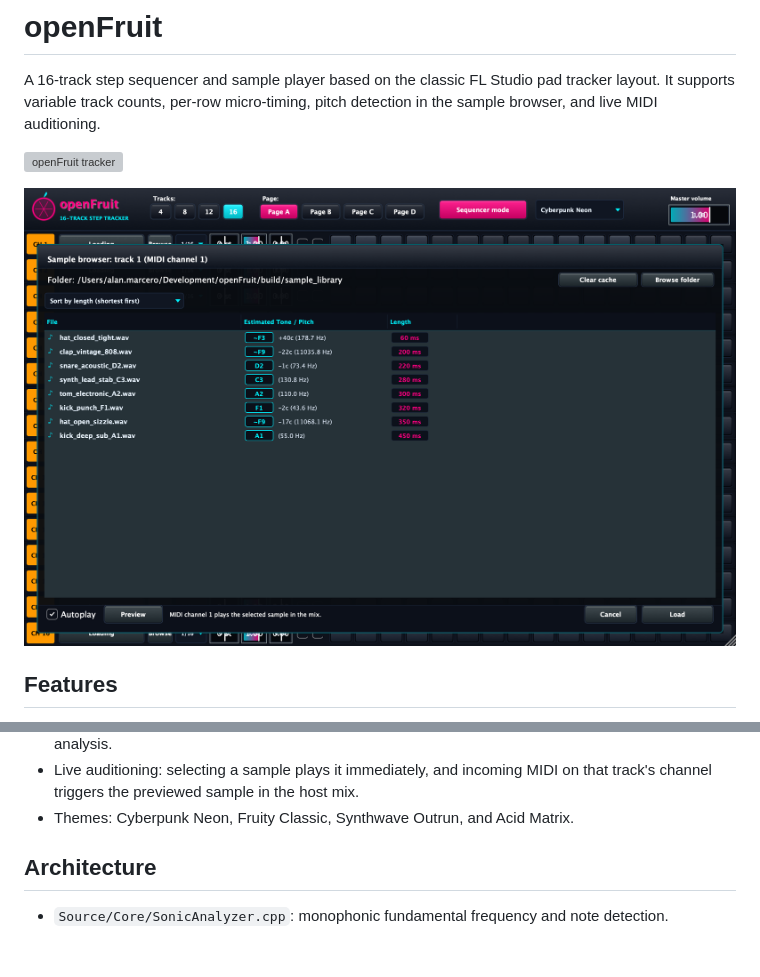
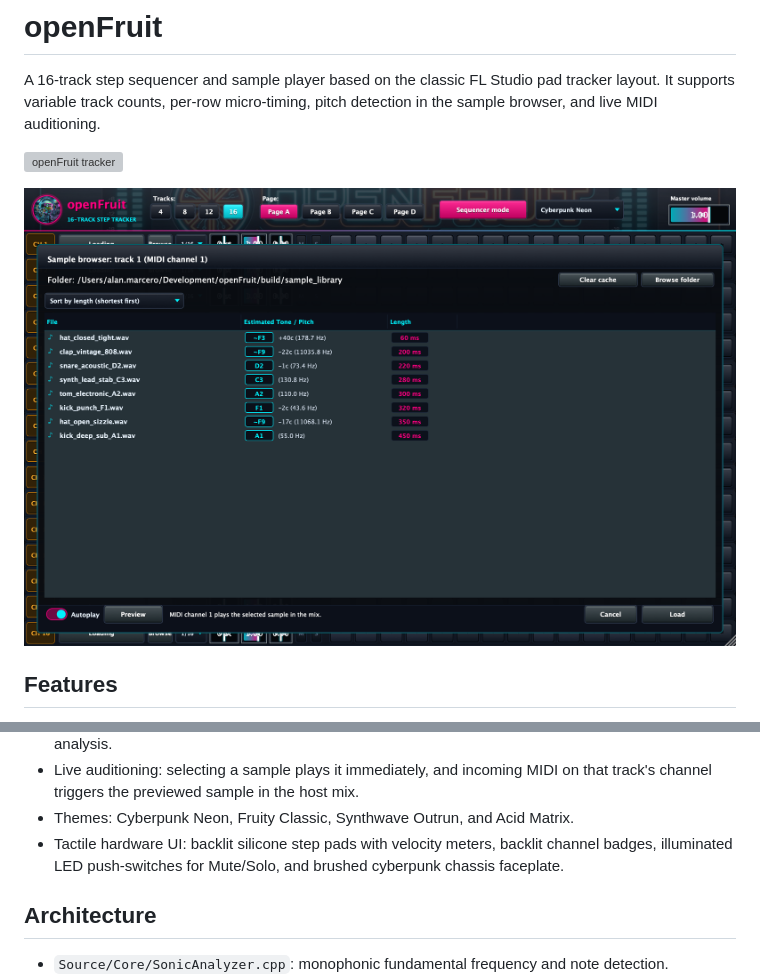
Before and after one commit to alanmarcero/openFruit, a Markdown page: README.md, 2 parts joined by grey strips. Drawn GitHub-style; pictures changed too: assets/openFruit-browser-screenshot.png; blank space fills up the shorter version; grey boxes are pictures that could not be loaded.

Commit message:
feat: release v1.1.0 with hardware UI enhancements and updated snapshots

```diff
--- a/README.md
+++ b/README.md
@@ -21,6 +21,7 @@ A 16-track step sequencer and sample player based on the classic FL Studio pad t
 - Tone cache: stores pitch calculations on disk at `~/.openfruit/tone_cache.tsv` to prevent repeated analysis.
 - Live auditioning: selecting a sample plays it immediately, and incoming MIDI on that track's channel triggers the previewed sample in the host mix.
 - Themes: Cyberpunk Neon, Fruity Classic, Synthwave Outrun, and Acid Matrix.
+- Tactile hardware UI: backlit silicone step pads with velocity meters, backlit channel badges, illuminated LED push-switches for Mute/Solo, and brushed cyberpunk chassis faceplate.
 
 ## Architecture
 
```
Also changed, not shown: 8 other files.
